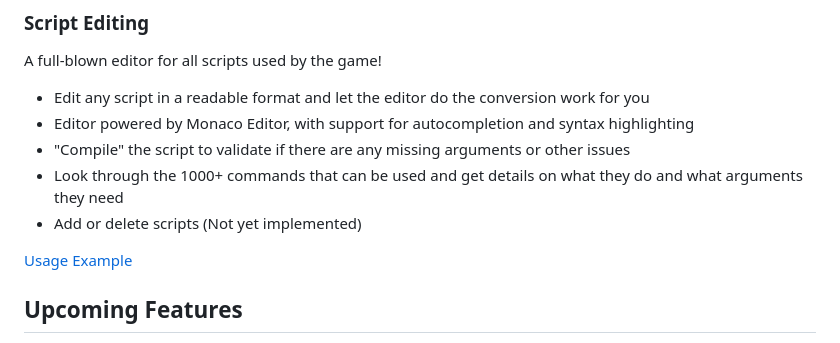
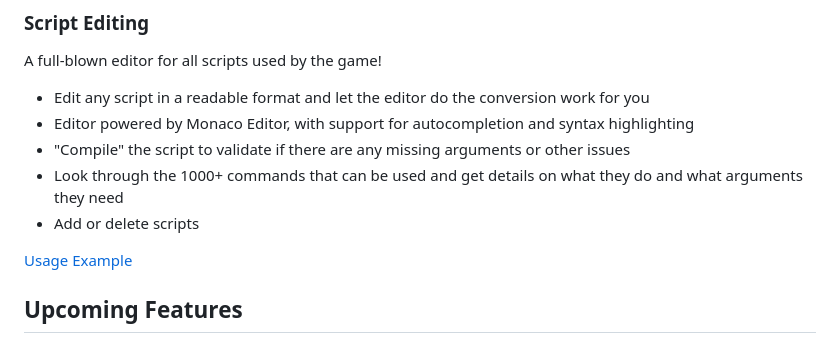
Before and after one commit to SaltContainer/BrilliantShiningScriptEditor, a Markdown page: README.md, the part around the change. Drawn GitHub-style.

```diff
--- a/README.md
+++ b/README.md
@@ -15,7 +15,7 @@ A full-blown editor for all scripts used by the game!
 - Editor powered by Monaco Editor, with support for autocompletion and syntax highlighting
 - "Compile" the script to validate if there are any missing arguments or other issues
 - Look through the 1000+ commands that can be used and get details on what they do and what arguments they need
-- Add or delete scripts (Not yet implemented)
+- Add or delete scripts
 
 [Usage Example](https://youtu.be/CkC6rlwUOvw)
 
```
